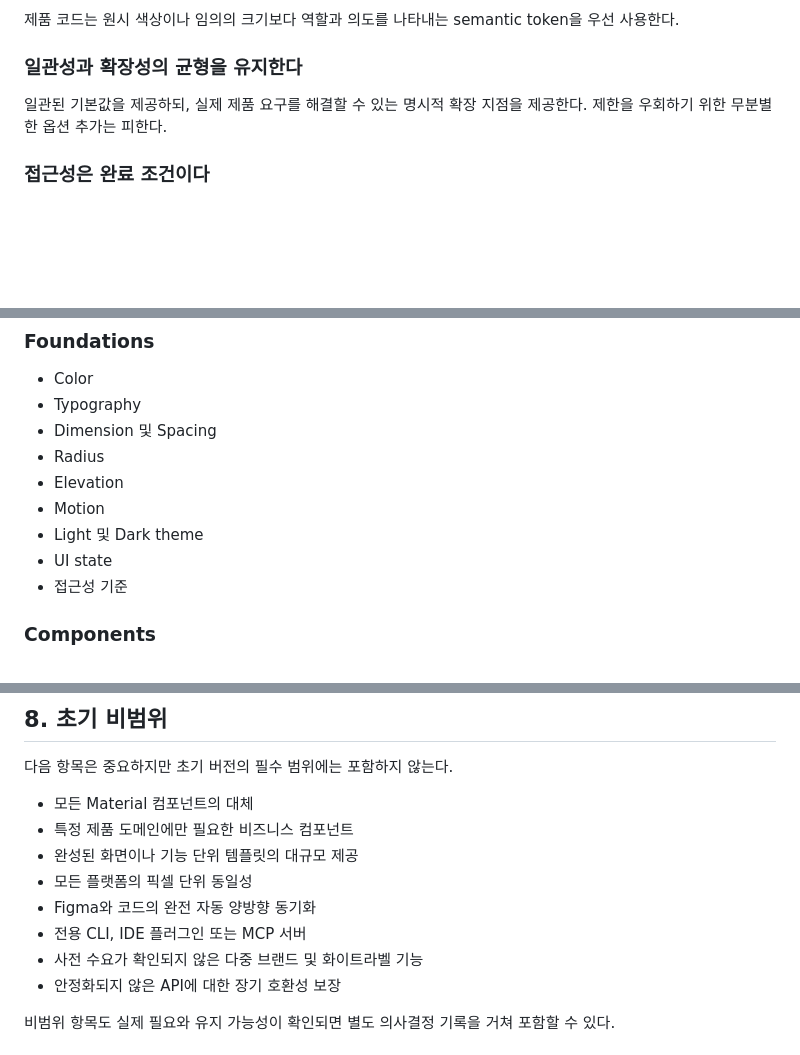
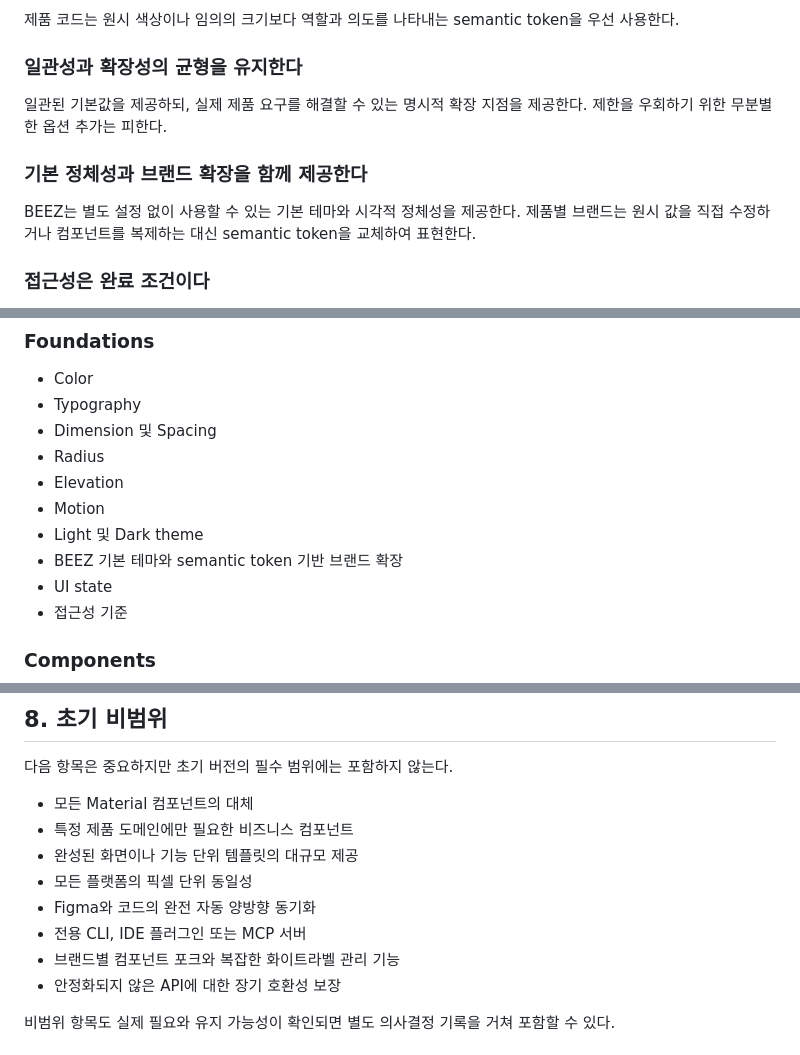
Before and after one commit to 90ms/beez-design, a Markdown page: docs/charter.md, 3 parts joined by grey strips. Rendered like a GitHub page; blank space fills up the shorter version.

```diff
--- a/docs/charter.md
+++ b/docs/charter.md
@@ -69,6 +69,10 @@ BEEZ는 다음 산출물을 제공한다.
 
 일관된 기본값을 제공하되, 실제 제품 요구를 해결할 수 있는 명시적 확장 지점을 제공한다. 제한을 우회하기 위한 무분별한 옵션 추가는 피한다.
 
+### 기본 정체성과 브랜드 확장을 함께 제공한다
+
+BEEZ는 별도 설정 없이 사용할 수 있는 기본 테마와 시각적 정체성을 제공한다. 제품별 브랜드는 원시 값을 직접 수정하거나 컴포넌트를 복제하는 대신 semantic token을 교체하여 표현한다.
+
 ### 접근성은 완료 조건이다
 
 명도 대비, 터치 영역, 키보드 조작, 스크린리더, 동적 글꼴 크기 및 모션 감소 설정은 부가 기능이 아니라 기본 요구사항으로 다룬다.
@@ -102,6 +106,7 @@ BEEZ는 다음 산출물을 제공한다.
 - Elevation
 - Motion
 - Light 및 Dark theme
+- BEEZ 기본 테마와 semantic token 기반 브랜드 확장
 - UI state
 - 접근성 기준
 
@@ -140,7 +145,7 @@ BEEZ는 다음 산출물을 제공한다.
 - 모든 플랫폼의 픽셀 단위 동일성
 - Figma와 코드의 완전 자동 양방향 동기화
 - 전용 CLI, IDE 플러그인 또는 MCP 서버
-- 사전 수요가 확인되지 않은 다중 브랜드 및 화이트라벨 기능
+- 브랜드별 컴포넌트 포크와 복잡한 화이트라벨 관리 기능
 - 안정화되지 않은 API에 대한 장기 호환성 보장
 
 비범위 항목도 실제 필요와 유지 가능성이 확인되면 별도 의사결정 기록을 거쳐 포함할 수 있다.
```
Also changed, not shown: other parts of docs/charter.md (+0 -1 lines), docs/decisions/0001-theme-model.md (added, +74 -0 lines).
